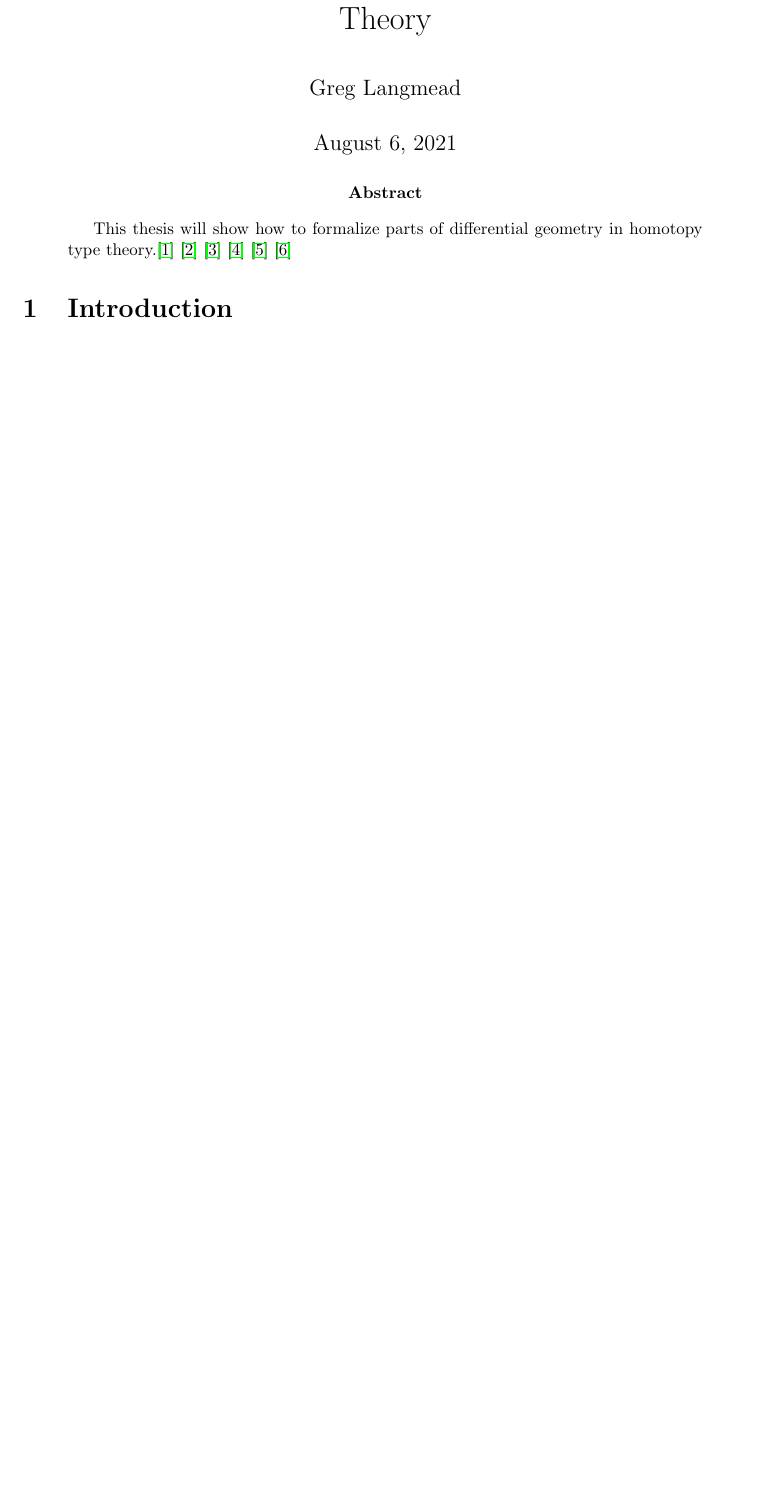
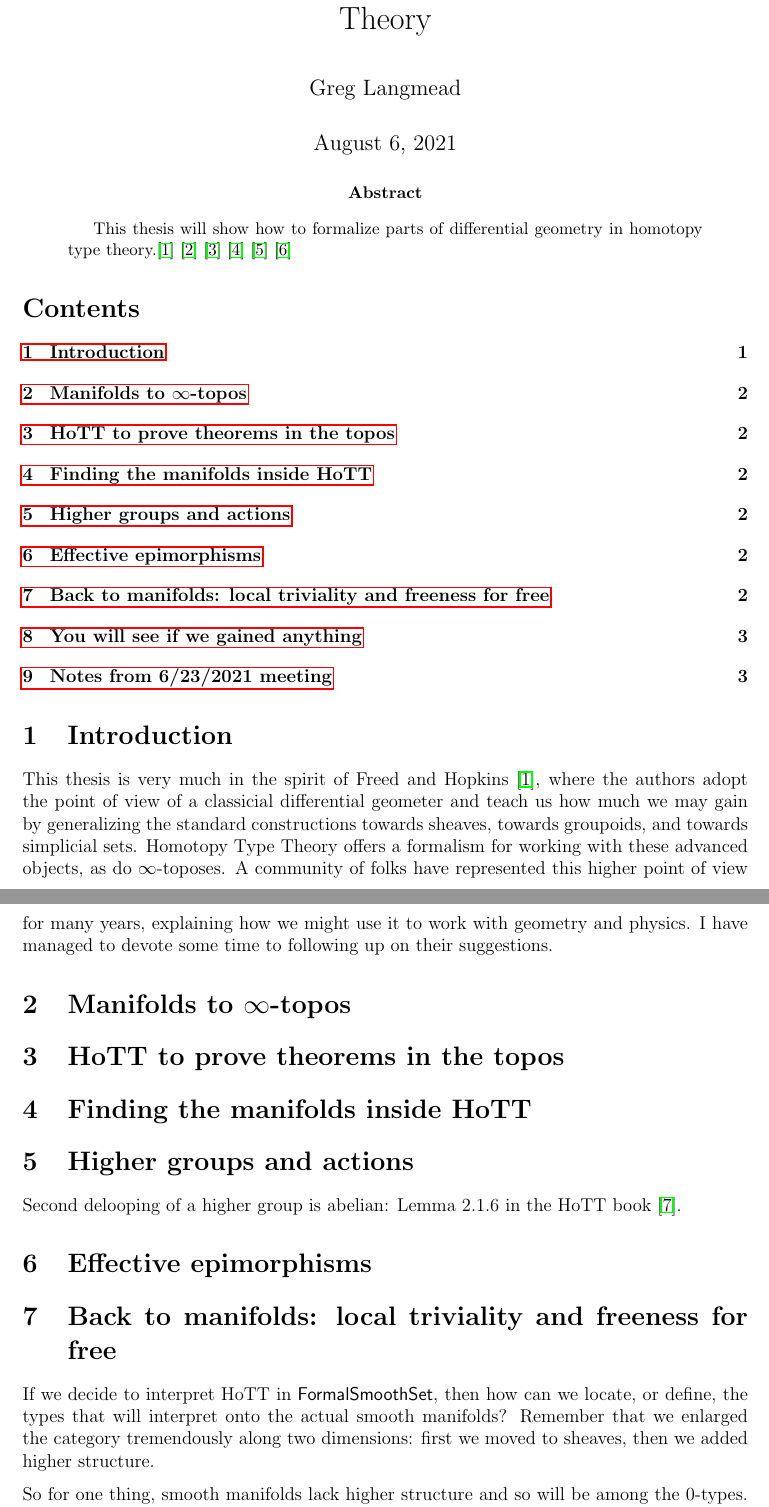
Before and after one commit to glangmead/writing, a LaTeX paper (geometry/geometry.tex): part of page 1 of 4 before the commit and two parts of pages 1 and 2 of 6 after it, the two joined at a grey line, cut so that both start at the same text, the shorter picture padded with empty space. Compiled offline with pdfLaTeX.

Commit message:
progress

```diff
--- a/geometry/geometry.tex
+++ b/geometry/geometry.tex
@@ -9,5 +9,16 @@
 \begin{abstract}
 This thesis will show how to formalize parts of differential geometry in homotopy type theory.\cite{freed2013chernweil} \cite{kobayashinomizu} \cite{hamilton2017} \cite{scorpan_wild_2005} \cite{baez1994gauge} \cite{atiyah1983yang}
 \end{abstract}
-%\tableofcontents
+\tableofcontents
 \section{Introduction}
+This thesis is very much in the spirit of Freed and Hopkins \cite{freed2013chernweil}, where the authors adopt the point of view of a classicial differential geometer and teach us how much we may gain by generalizing the standard constructions towards sheaves, towards groupoids, and towards simplicial sets. Homotopy Type Theory offers a formalism for working with these advanced objects, as do $\infty$-toposes. A community of folks have represented this higher point of view for many years, explaining how we might use it to work with geometry and physics. I have managed to devote some time to following up on their suggestions.
+\section{Manifolds to $\infty$-topos}
+\section{HoTT to prove theorems in the topos}
+\section{Finding the manifolds inside HoTT}
+\section{Higher groups and actions}
+Second delooping of a higher group is abelian: Lemma 2.1.6 in the HoTT book \cite{hottbook}.
+\section{Effective epimorphisms}
+\section{Back to manifolds: local triviality and freeness for free}
+If we decide to interpret HoTT in \formalsmoothset, then how can we locate, or define, the types that will interpret onto the actual smooth manifolds? Remember that we enlarged the category tremendously along two dimensions: first we moved to sheaves, then we added higher structure.
+
+So for one thing, smooth manifolds lack higher structure and so will be among the 0-types. It remains therefore to find the non-exotic, or manifoldy, 0-types.
```
Also changed, not shown: geometry/connections.bib (+11 -0 lines), geometry/geometry.pdf, geometry/geometry.tex (14 more changed lines), 1 other file.
